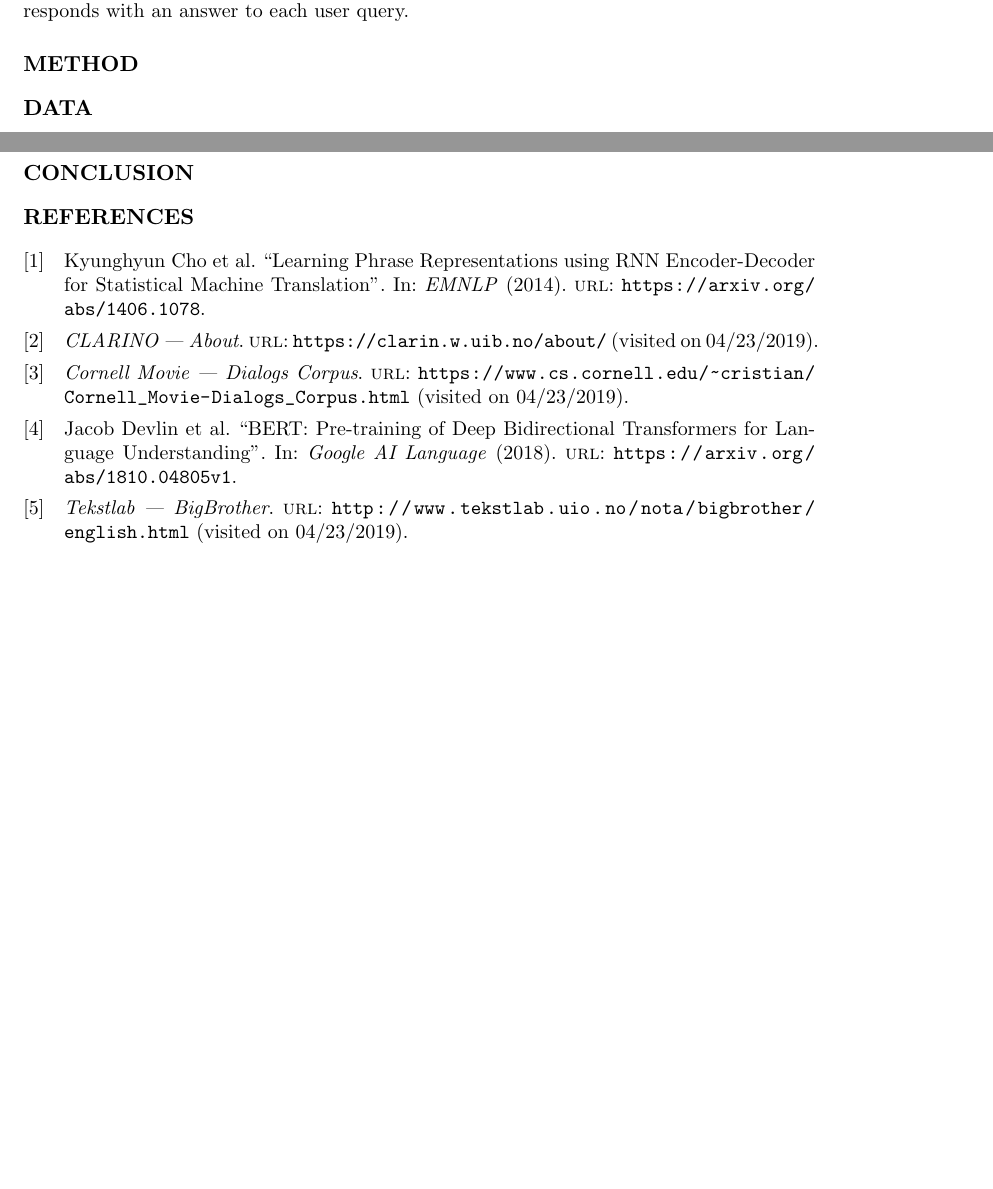
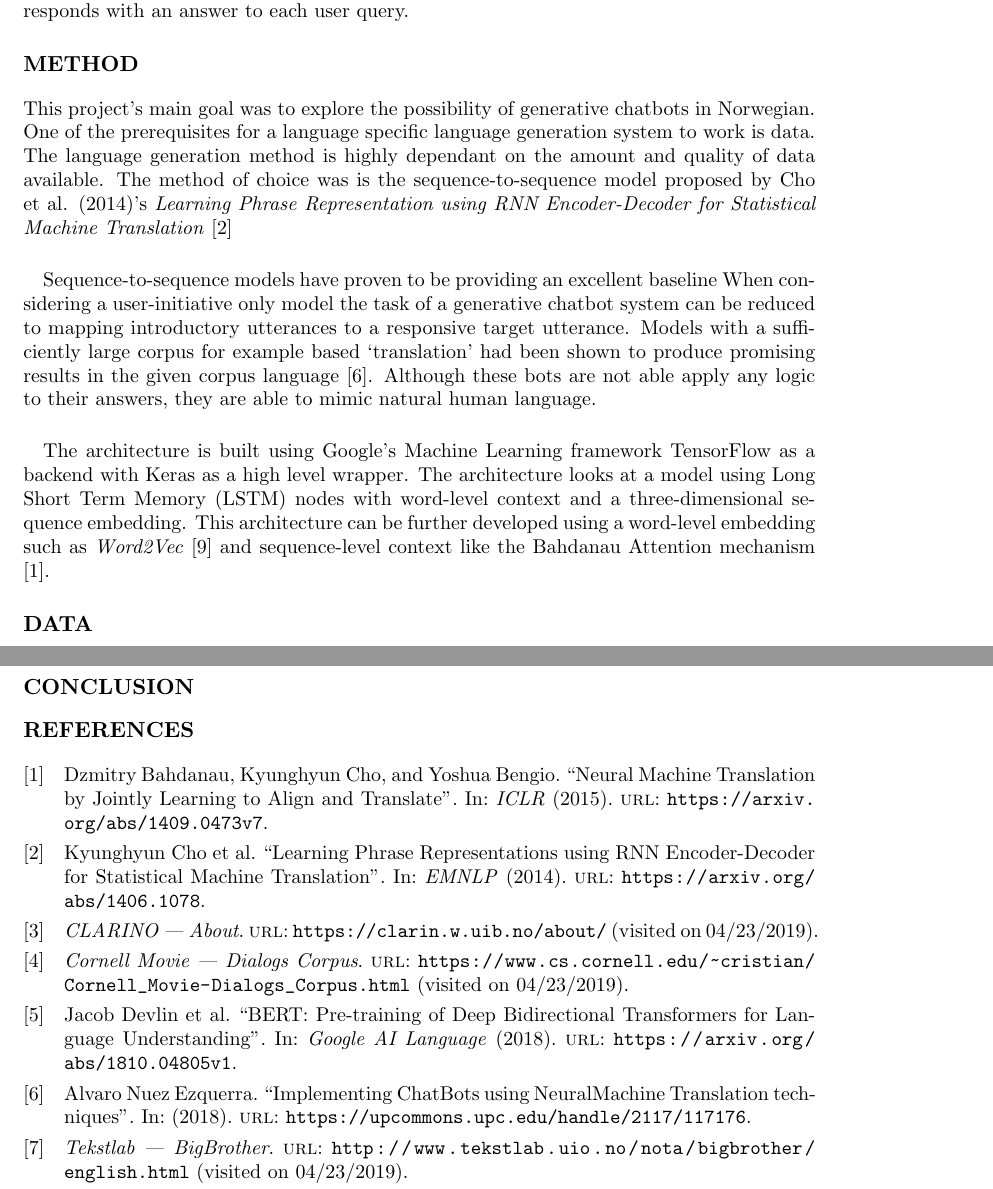
Before and after one commit to torjusti/generative-chatbot, a LaTeX paper (docs/report.tex): two parts of pages 2 and 5 of 5, joined at a grey line, cut so that both start at the same text, the shorter picture padded with empty space. Compiled offline with pdfLaTeX.

Commit message:
Method section for report

```diff
--- a/docs/report.tex
+++ b/docs/report.tex
@@ -128,6 +128,33 @@ responds with an answer to each user query.
  - Ressursbegrensning (datakraft og tid) har begrenset omfanget på evaluering
  av forskjellige modeller
 \fi
+
+This project's main goal was to explore the possibility of generative chatbots
+in Norwegian. One of the prerequisites for a language specific language
+generation system to work is data. The language generation method is highly
+dependant on the amount and quality of data available. The method of choice was
+is the sequence-to-sequence model proposed by Cho et al. (2014)'s
+\textit{Learning Phrase Representation using RNN Encoder-Decoder for
+  Statistical Machine Translation} \cite{Cho2014}
+
+\paragraph{}
+Sequence-to-sequence models have proven to be providing an excellent baseline
+When considering a user-initiative only model the task of a generative chatbot
+system can be reduced to mapping introductory utterances to a responsive target
+utterance.  Models with a sufficiently large corpus for example based
+`translation' had been shown to produce promising results in the given corpus
+language \cite{Ezquerra2018}. Although these bots are not able apply any logic
+to their answers, they are able to mimic natural human language.
+
+\paragraph{}
+The architecture is built using Google's Machine Learning framework TensorFlow
+as a backend with Keras as a high level wrapper. The architecture looks at a
+model using Long Short Term Memory (LSTM) nodes with word-level context and a
+three-dimensional sequence embedding. This architecture can be further
+developed using a word-level embedding such as \textit{Word2Vec}
+\cite{word2vec} and sequence-level context like the Bahdanau Attention mechanism
+\cite{Bahdanau2015}.
+
 
 \section*{Data}
 Norwegian chatbot training data is not readily available, but relevant corpora
```
Also changed, not shown: docs/references.bib (+7 -0 lines), docs/report.tex (2 more changed lines).
